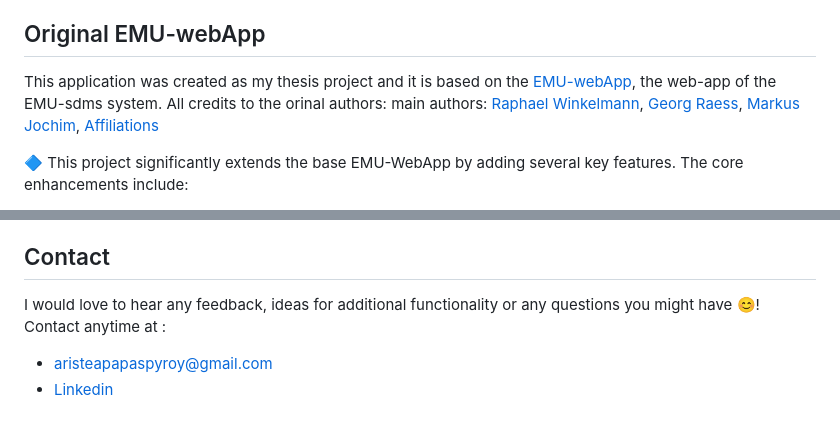
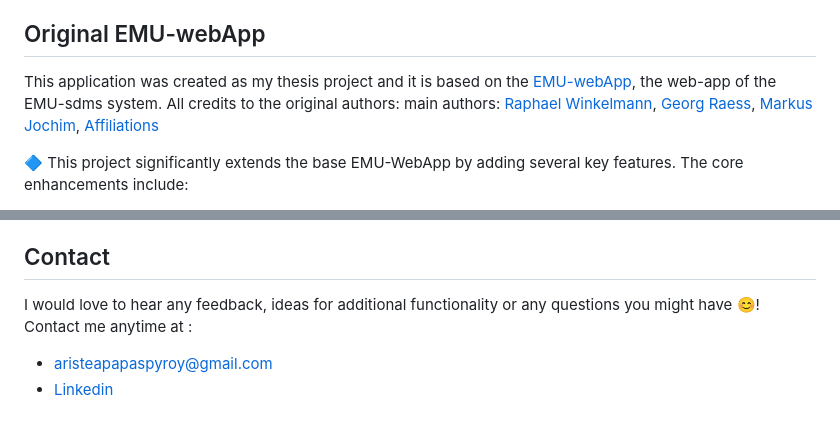
Before and after one commit to aristeap/emu_thesis_deployment_version, a Markdown page: README.md, 2 parts joined by grey strips. GitHub-like rendering.

Commit message:
possibly the finilized version of the readme!

```diff
--- a/README.md
+++ b/README.md
@@ -100,7 +100,7 @@ For the deployment to be possible:
 
 
 ## Original EMU-webApp
-This application was created as my thesis project and it is based on the [EMU-webApp](https://github.com/IPS-LMU/EMU-webApp.git), the web-app of the EMU-sdms system. All credits to the orinal authors:
+This application was created as my thesis project and it is based on the [EMU-webApp](https://github.com/IPS-LMU/EMU-webApp.git), the web-app of the EMU-sdms system. All credits to the original authors:
 main  authors: [Raphael Winkelmann](https://github.com/raphywink), [Georg Raess](https://github.com/georgraess), [Markus Jochim](https://github.com/MJochim), [Affiliations](https://www.en.phonetik.uni-muenchen.de/index.html)
 
 🔷 This project significantly extends the base EMU-WebApp by adding several key features. The core enhancements include:
@@ -120,7 +120,7 @@ main  authors: [Raphael Winkelmann](https://github.com/raphywink), [Georg Raess]
 
 
 ## Contact
-I would love to hear any feedback, ideas for additional functionality or any questions you might have 😊! Contact anytime at :
+I would love to hear any feedback, ideas for additional functionality or any questions you might have 😊! Contact me anytime at :
 * [aristeapapaspyroy@gmail.com](mailto:aristeapapaspyroy@gmail.com)
 * [Linkedin](https://www.linkedin.com/in/aristea-papaspyrou-8277a02a0/)
 
```
Also changed, not shown: other parts of README.md (+3 -3 lines).
